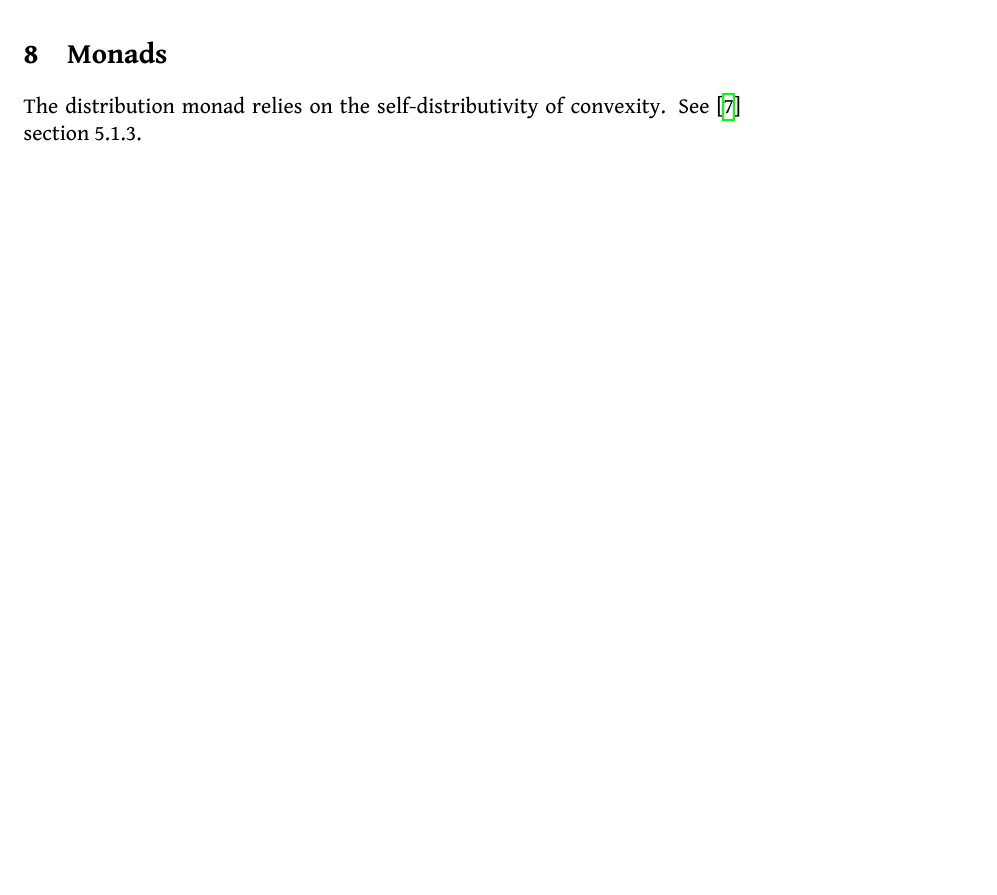
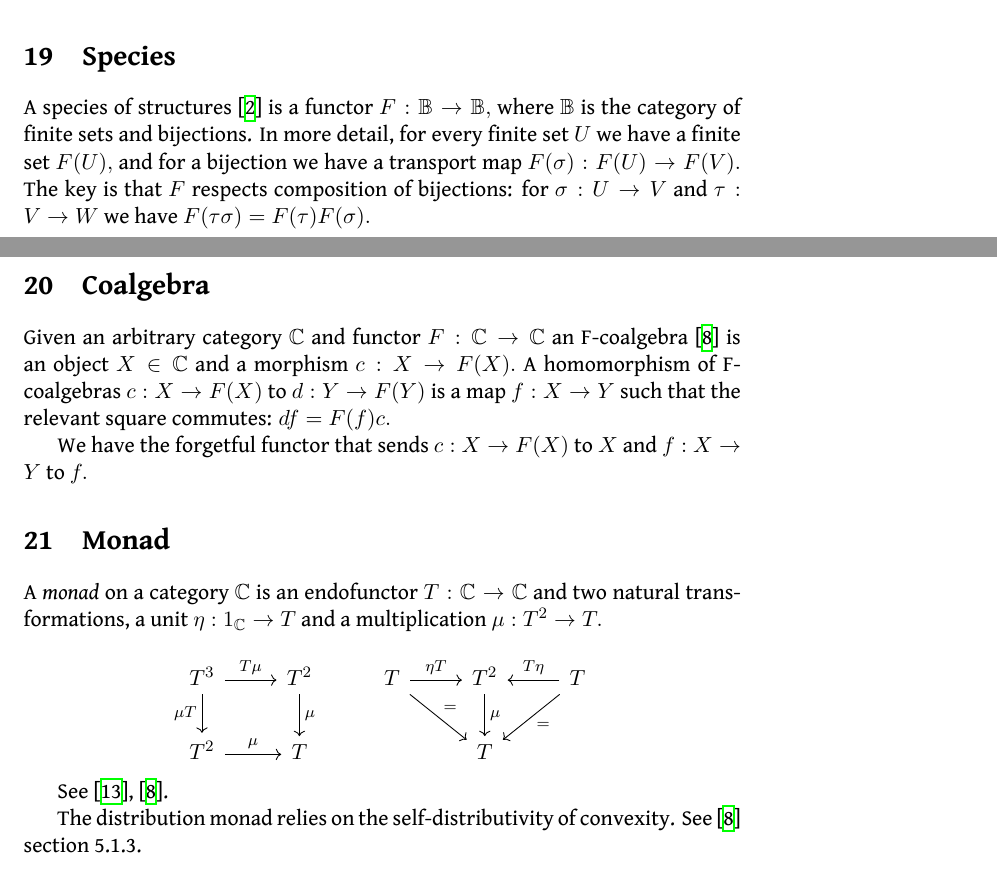
Before and after one commit to punkdit/surface2015, a LaTeX document (surface.tex): part of page 8 of 17 before the commit and two parts of pages 15 and 16 of 18 after it, the two joined at a grey line, cut at the place of the change, the shorter picture padded with empty space. Compiled offline with XeLaTeX.

Commit message:
more changes

```diff
--- a/surface.tex
+++ b/surface.tex
@@ -26,6 +26,7 @@
 \usepackage{amsmath}
 \usepackage{color}
 \usepackage{natbib}
+\usepackage{tikz-cd}
 %\usepackage{cite}
 
 \RequirePackage{amsmath}
@@ -627,25 +629,12 @@ Eikonal equation
 
 Bellman's equation ---> Hamilton-Jacobi equations ---> Schrodinger (wave) Equation
 
-% Recursive domain equations
-% Combinatorial species (monads?)
-
 Maximising buying and selling a price function $f:[0,1]\to \R$:
     The solution is to buy the local minima and sell the
     local maxima. Can get this via a test function and
     integration by parts. This is a morse function, with
     critical points being the trades.
     Is this also the dynamic programming solution?
-
-%%%%%%%%%%%%%%%%%%%%%%%%%%%%%%%%%%%%%%%%%%%%%%%%%%%%%%%%%%%%%%%%%%%%%%%%%%%%%%%
-%
-%%%%%%%%%%%%%%%%%%%%%%%%%%%%%%%%%%%%%%%%%%%%%%%%%%%%%%%%%%%%%%%%%%%%%%%%%%%%%%%
-%
-
-\section{Monads}
-
-The distribution monad relies on the self-distributivity of convexity.
-See \cite{Jacobs2012} section 5.1.3.
 
 %%%%%%%%%%%%%%%%%%%%%%%%%%%%%%%%%%%%%%%%%%%%%%%%%%%%%%%%%%%%%%%%%%%%%%%%%%%%%%%
 %
@@ -1056,6 +1045,61 @@ the product distributes over the coproduct, and exponentiation distributes over
 % https://golem.ph.utexas.edu/category/2016/03/category_theory_course.html#more
 
 
+\section{Species}
+
+A species of structures \cite{Bergeron1998} is a functor $F:\Sets\to\Sets,$
+where $\Sets$ is the category of finite sets and bijections.
+In more detail, for every finite set $U$ we have a finite set $F(U),$
+and for a bijection we have a transport map $F(\sigma):F(U)\to F(V).$
+The key is that $F$ respects composition of bijections:
+for $\sigma:U\to V$ and $\tau:V\to W$ we have
+$F(\tau \sigma) = F(\tau) F(\sigma).$
+
+% Species give a power series: \sum f(n) x^n
+% Wave propagation looks like this \sum f(w) e^{iw \theta}
+%   -- is species a kind of wavefront?
+% Recursive domain equations
+% Combinatorial species (monads?)
+
+\section{Coalgebra}
+
+Given an arbitrary category $\C$ and functor $F:\C\to \C$
+an F-coalgebra \cite{Jacobs2012}
+is an object $X\in \C$ and a morphism $c:X\to F(X).$
+A homomorphism of F-coalgebras $c:X\to F(X)$ to $d:Y\to F(Y)$
+is a map $f:X\to Y$ such that the relevant square commutes: $df = F(f)c.$
+
+We have the forgetful functor that sends $c:X\to F(X)$ to $X$ and
+$f:X\to Y$ to $f.$
+
+\section{Monad}
+
+A \emph{monad} on a category $\C$ is an endofunctor $T:\C\to \C$
+and two natural transformations,
+a unit $\eta:1_\C\to T$ and a multiplication $\mu:T^2\to T.$
+
+\[
+\begin{tikzcd}
+T^3 \arrow{r}{T\mu} \arrow[swap]{d}{\mu T} & T^2 \arrow{d}{\mu} &
+T \arrow{r}{\eta T}\arrow{dr}{=} & T^2 \arrow{d}{\mu} & \arrow[swap]{l}{T\eta}\arrow{dl}{=} T \\
+T^2 \arrow{r}{\mu} & T &
+& T &
+\end{tikzcd}
+\]
+
+%\[
+%\begin{tikzcd}
+%A \arrow{r}{f} \arrow[swap]{dr}{g\circ f} & B \arrow{d}{g} \\
+%& C
+%\end{tikzcd}
+%\]
+
+See \cite{Mac1978}, \cite{Jacobs2012}.
+
+The distribution monad relies on the self-distributivity of convexity.
+See \cite{Jacobs2012} section 5.1.3.
+
+
 %%%%%%%%%%%%%%%%%%%%%%%%%%%%%%%%%%%%%%%%%%%%%%%%%%%%%%%%%%%%%%%%%%%%%%%%%%%%%%%
 %
 %%%%%%%%%%%%%%%%%%%%%%%%%%%%%%%%%%%%%%%%%%%%%%%%%%%%%%%%%%%%%%%%%%%%%%%%%%%%%%%
```
Also changed, not shown: refs.bib (+16 -0 lines), surface.tex (6 more changed lines), 1 other file.
